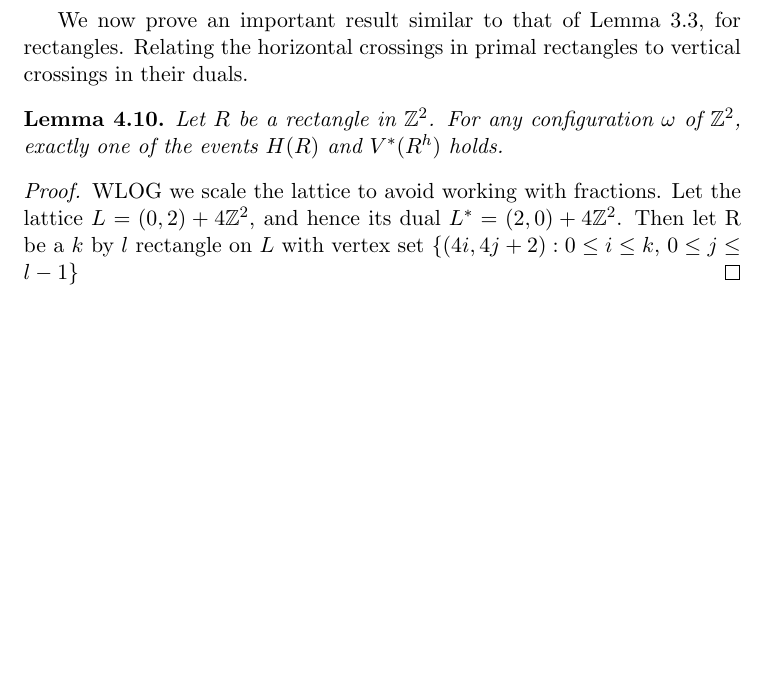
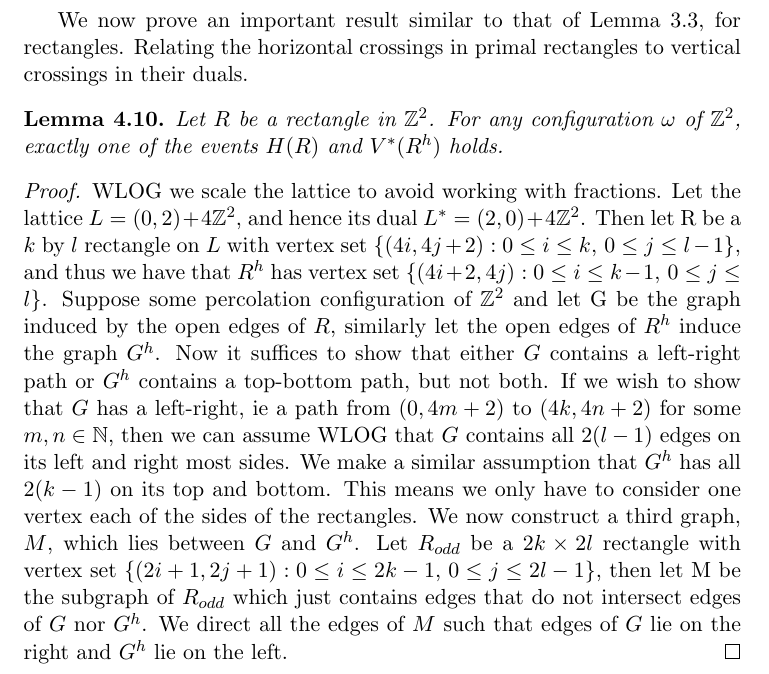
Before and after one commit to JonathanMarriott/percolation-project, a LaTeX document (percolation.tex): part of page 14 of 21, cut so that both start at the same text, the shorter picture padded with empty space. Compiled offline with pdfLaTeX.

Commit message:
More proof write up

```diff
--- a/percolation.tex
+++ b/percolation.tex
@@ -595,7 +595,8 @@ We now prove an important result similar to that of Lemma \ref*{originloop}, for
 \end{lemma}
 
 \begin{proof}
-	WLOG we scale the lattice to avoid working with fractions. Let the lattice $L = (0,2) + 4\ints^2$, and hence its dual $L^* = (2,0)+4\ints^2$. Then let R be a $k$ by $l$ rectangle on $L$ with vertex set $\{(4i,4j+2): 0 \leq i \leq k \text{, } 0 \leq j \leq l-1 \}$
+	WLOG we scale the lattice to avoid working with fractions. Let the lattice $L = (0,2) + 4\ints^2$, and hence its dual $L^* = (2,0)+4\ints^2$. Then let R be a $k$ by $l$ rectangle on $L$ with vertex set $\{(4i,4j+2): 0 \leq i \leq k \text{, } 0 \leq j \leq l-1 \}$, and thus we have that $R^h$ has vertex set $\{(4i+2,4j): 0 \leq i \leq k-1 \text{, } 0 \leq j \leq l \}$. Suppose some percolation configuration of $\ints^2$ and let G be the graph induced by the open edges of $R$, similarly let the open edges of $R^h$ induce the graph $G^h$. Now it suffices to show that either $G$ contains a left-right path or $G^h$ contains a top-bottom path, but not both. If we wish to show that $G$ has a left-right, ie a path from $(0,4m+2)$ to $(4k,4n+2)$ for some $m,n \in \mathbb{N}$, then we can assume WLOG that $G$ contains all $2(l-1)$ edges on its left and right most sides. We make a similar assumption that $G^h$ has all $2(k-1)$ on its top and bottom. This means we only have to consider one vertex each of the sides of the rectangles.
+	We now construct a third graph, $M$, which lies between $G$ and $G^h$. Let $R_{odd}$ be a $2k\times 2l$ rectangle with vertex set $\{(2i+1,2j+1): 0 \leq i \leq 2k-1 \text{, } 0 \leq j \leq 2l-1 \}$, then let M be the subgraph of $R_{odd}$ which just contains edges that do not intersect edges of $G$ nor $G^h$. We direct all the edges of $M$ such that edges of $G$ lie on the right and $G^h$ lie on the left.
 \end{proof}
 
 
```
Also changed, not shown: drawings/RectangleDual.png, percolation.pdf.
